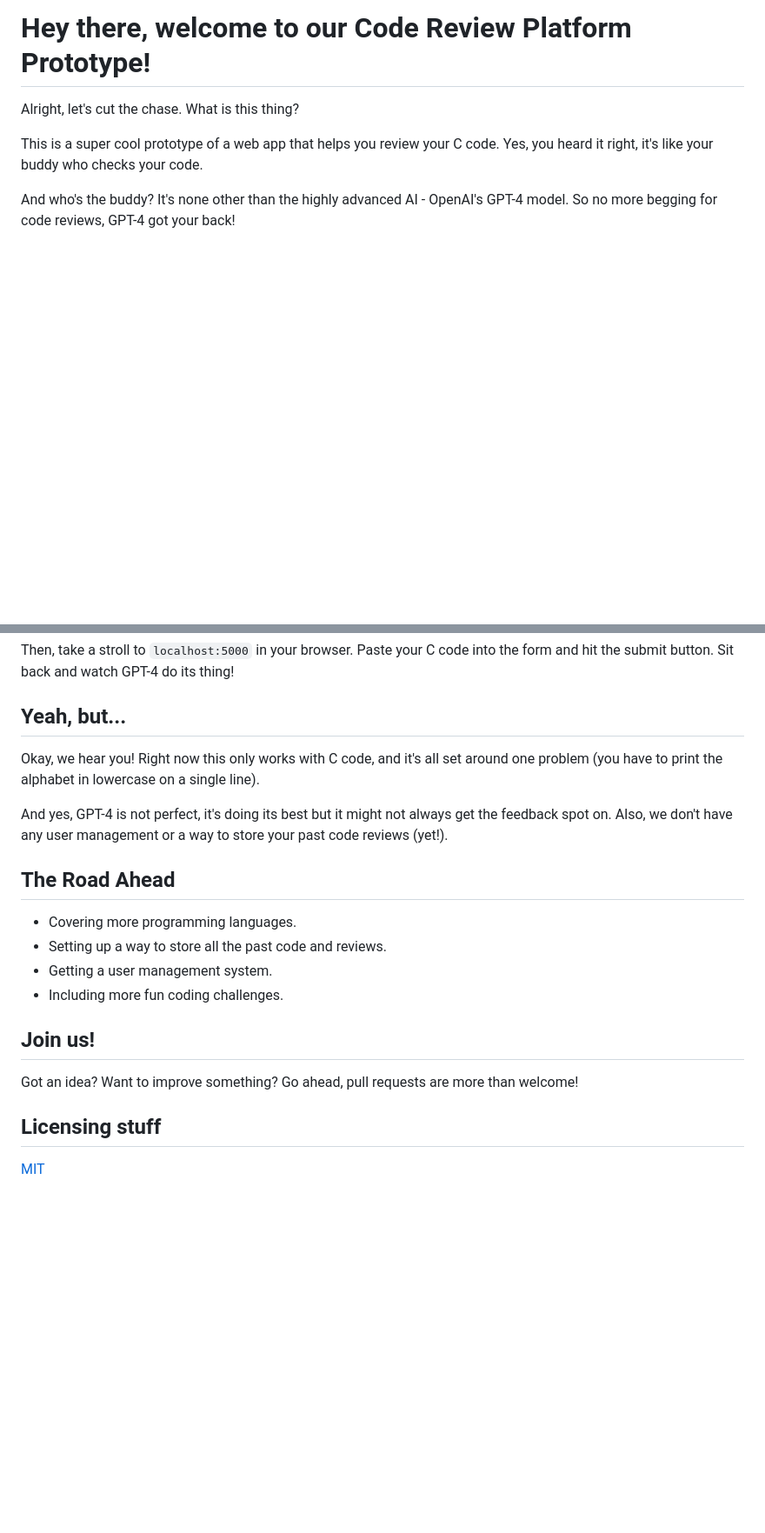
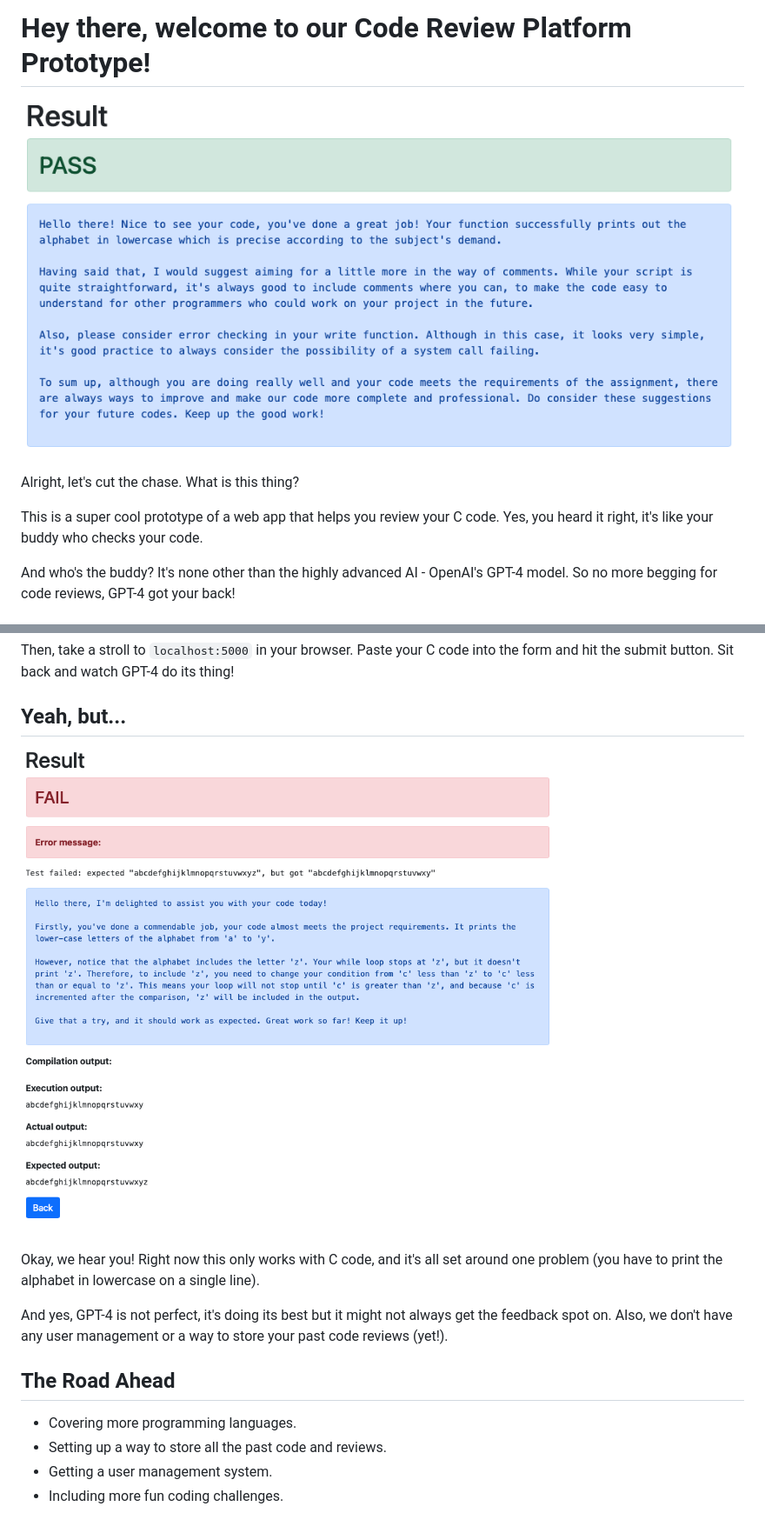
Before and after one commit to Awis13/AI-Code-reviewer, a Markdown page: README.md, 2 parts joined by grey strips. Shown at 87% size. Rendered like a GitHub page; pictures changed too: 001.png (added), 002.png (added); blank space fills up the shorter version.

```diff
--- a/README.md
+++ b/README.md
@@ -1,4 +1,6 @@
 # Hey there, welcome to our Code Review Platform Prototype!
+
+![](001.png)
 
 Alright, let's cut the chase. What is this thing?
 
@@ -50,6 +52,8 @@ Then, take a stroll to `localhost:5000` in your browser. Paste your C code into
 
 ## Yeah, but...
 
+![](002.png)
+
 Okay, we hear you! Right now this only works with C code, and it's all set around one problem (you have to print the alphabet in lowercase on a single line).
 
 And yes, GPT-4 is not perfect, it's doing its best but it might not always get the feedback spot on. Also, we don't have any user management or a way to store your past code reviews (yet!).
@@ -60,11 +64,3 @@ And yes, GPT-4 is not perfect, it's doing its best but it might not always get t
 - Setting up a way to store all the past code and reviews.
 - Getting a user management system.
 - Including more fun coding challenges.
-
-## Join us!
-
-Got an idea? Want to improve something? Go ahead, pull requests are more than welcome!
-
-## Licensing stuff
-
-[MIT](https://choosealicense.com/licenses/mit/)
```
Also changed, not shown: 4 other files.
